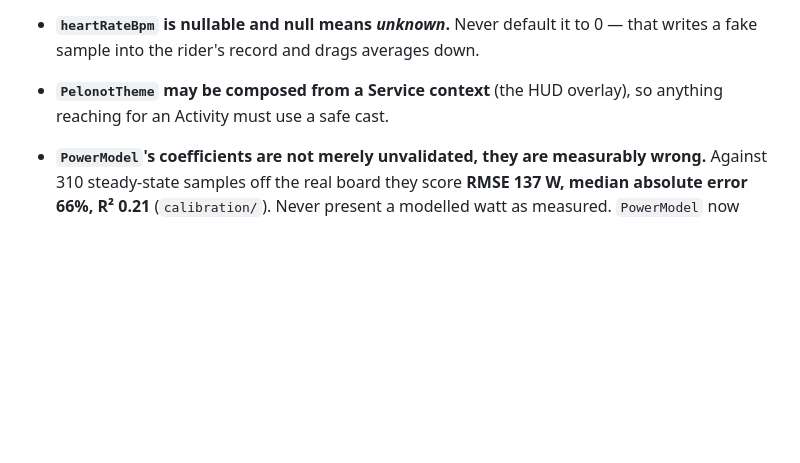
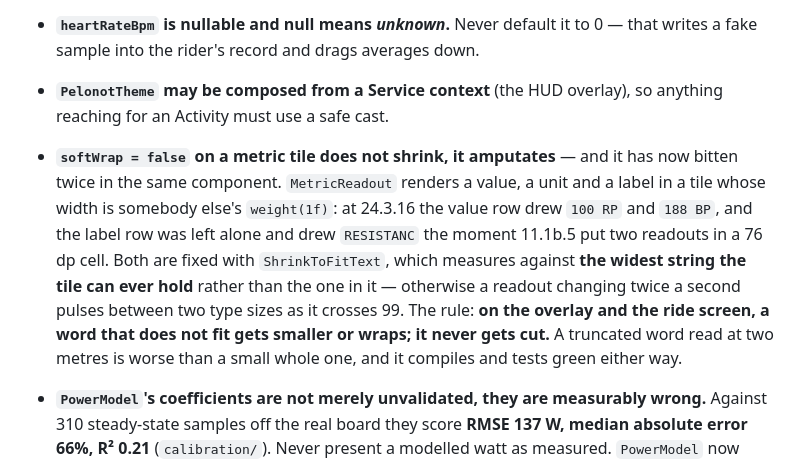
Before and after one commit to showered/pelonot, a Markdown page: CLAUDE.md, the part around the change. Rendered like a GitHub page; blank space fills up the shorter version.

Commit message:
docs(claude): a clipping trap that has now bitten the same tile twice
`softWrap = false` in `MetricReadout` cut the value row in 24.3.16 and
the label row in 11.1b.5, and the second one had the first one's fix
sitting one row above it. The bullet names the rule that generalises —
smaller or wrapped, never cut — and the `measureAgainst` detail that
stops a live readout pulsing between two type sizes.

Co-Authored-By: Claude Opus 5 <noreply@anthropic.com>

```diff
--- a/CLAUDE.md
+++ b/CLAUDE.md
@@ -358,6 +358,17 @@ Two consequences to know before you are surprised by them:
   0 — that writes a fake sample into the rider's record and drags averages down.
 - **`PelonotTheme` may be composed from a Service context** (the HUD overlay),
   so anything reaching for an Activity must use a safe cast.
+- **`softWrap = false` on a metric tile does not shrink, it amputates** — and it
+  has now bitten twice in the same component. `MetricReadout` renders a value, a
+  unit and a label in a tile whose width is somebody else's `weight(1f)`: at
+  24.3.16 the value row drew `100 RP` and `188 BP`, and the label row was left
+  alone and drew `RESISTANC` the moment 11.1b.5 put two readouts in a 76 dp
+  cell. Both are fixed with `ShrinkToFitText`, which measures against **the
+  widest string the tile can ever hold** rather than the one in it — otherwise a
+  readout changing twice a second pulses between two type sizes as it crosses 99.
+  The rule: **on the overlay and the ride screen, a word that does not fit gets
+  smaller or wraps; it never gets cut.** A truncated word read at two metres is
+  worse than a small whole one, and it compiles and tests green either way.
 - **`PowerModel`'s coefficients are not merely unvalidated, they are measurably
   wrong.** Against 310 steady-state samples off the real board they score
   **RMSE 137 W, median absolute error 66%, R² 0.21** (`calibration/`). Never
```
